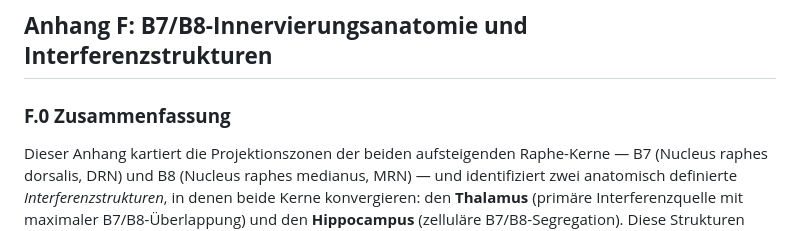
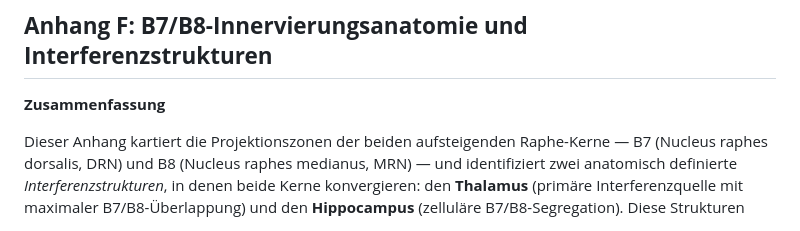
Before and after one commit to Nyanna/XY.Archive, a Markdown page: 02_pathogenese_modell/0F_b7b8_innervierung.md, the part around the change. Rendered like a GitHub page.

```diff
--- a/02_pathogenese_modell/0F_b7b8_innervierung.md
+++ b/02_pathogenese_modell/0F_b7b8_innervierung.md
@@ -3,7 +3,7 @@
 
 ## **Anhang F: B7/B8-Innervierungsanatomie und Interferenzstrukturen**
 
-### **F.0 Zusammenfassung**
+**Zusammenfassung**
 
 Dieser Anhang kartiert die Projektionszonen der beiden aufsteigenden Raphe-Kerne — B7 (Nucleus raphes dorsalis, DRN) und B8 (Nucleus raphes medianus, MRN) — und identifiziert zwei anatomisch definierte *Interferenzstrukturen*, in denen beide Kerne konvergieren: den **Thalamus** (primäre Interferenzquelle mit maximaler B7/B8-Überlappung) und den **Hippocampus** (zelluläre B7/B8-Segregation). Diese Strukturen bilden den mechanistischen Kern des in Kapitel 4 (Migräne/CSD) und Anhang E (Epilepsie) entwickelten Modells. Inter-Kern-Desynchronisation (vgl. Abschnitt 2.5.1) erzeugt an diesen Konvergenzpunkten destruktive Interferenz — der serotonerge Takt wird lokal inkohärent, mit regional spezifischen Konsequenzen.
 
```
